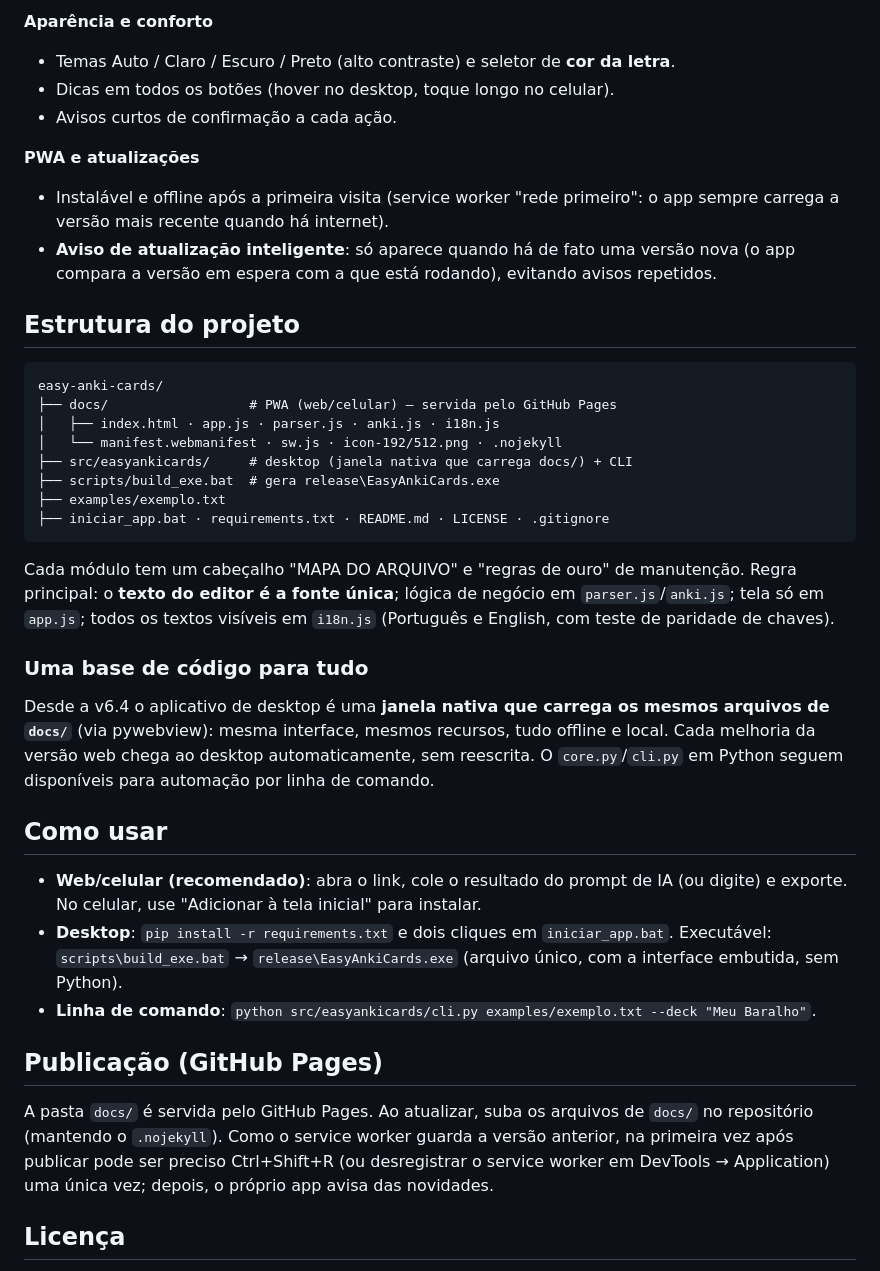
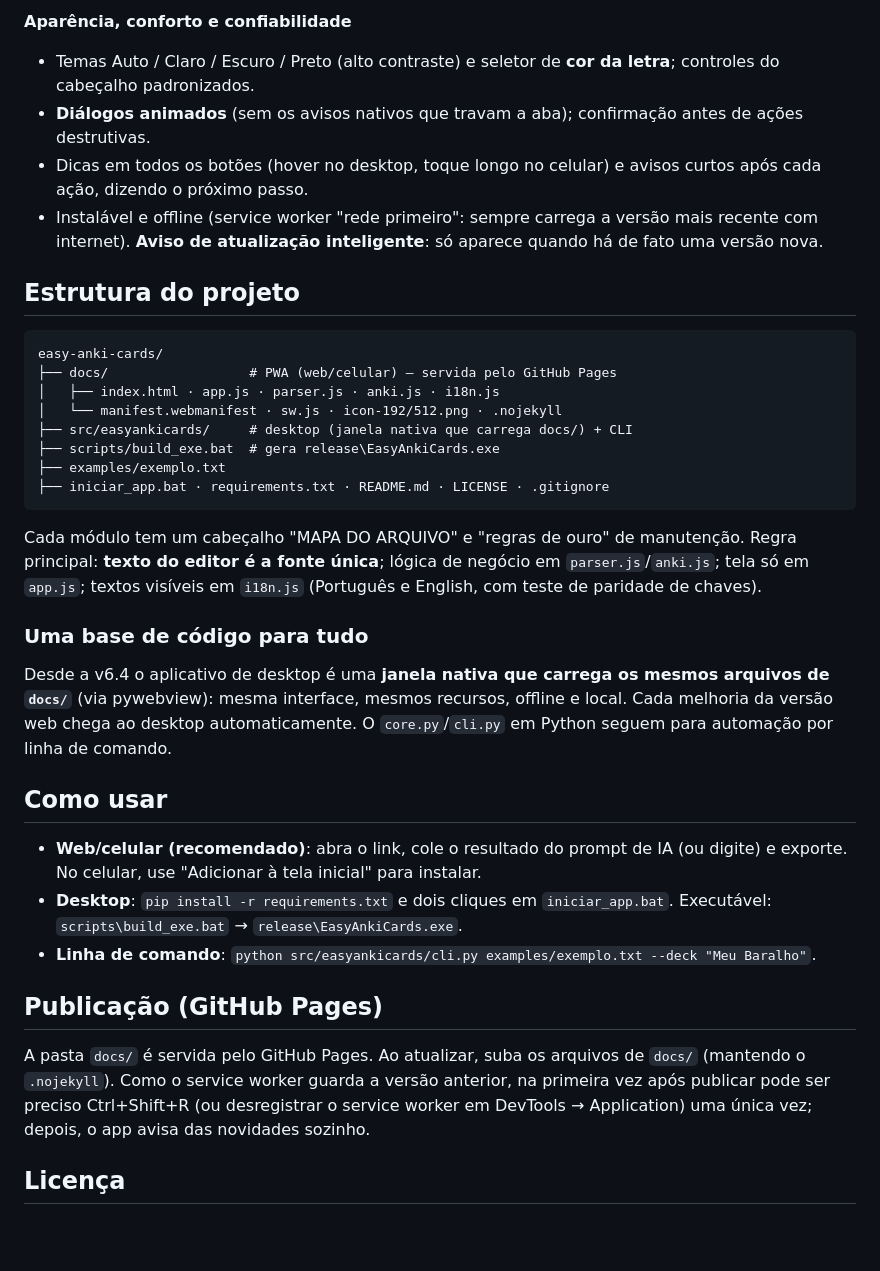
Before and after one commit to marlitosdev/easyankicards, a Markdown page: README.md, the part around one of its changes. Drawn GitHub-style; blank space fills up the shorter version.

````diff
--- a/README.md
+++ b/README.md
@@ -58,12 +60,9 @@ O texto é a única fonte de verdade: tudo o que você edita na tela é reescrit
 
-**Aparência e conforto**
-- Temas Auto / Claro / Escuro / Preto (alto contraste) e seletor de **cor da letra**.
-- Dicas em todos os botões (hover no desktop, toque longo no celular).
-- Avisos curtos de confirmação a cada ação.
-
-**PWA e atualizações**
-- Instalável e offline após a primeira visita (service worker "rede primeiro": o app sempre carrega a versão mais recente quando há internet).
-- **Aviso de atualização inteligente**: só aparece quando há de fato uma versão nova (o app compara a versão em espera com a que está rodando), evitando avisos repetidos.
+**Aparência, conforto e confiabilidade**
+- Temas Auto / Claro / Escuro / Preto (alto contraste) e seletor de **cor da letra**; controles do cabeçalho padronizados.
+- **Diálogos animados** (sem os avisos nativos que travam a aba); confirmação antes de ações destrutivas.
+- Dicas em todos os botões (hover no desktop, toque longo no celular) e avisos curtos após cada ação, dizendo o próximo passo.
+- Instalável e offline (service worker "rede primeiro": sempre carrega a versão mais recente com internet). **Aviso de atualização inteligente**: só aparece quando há de fato uma versão nova.
 
 ## Estrutura do projeto
 
@@ -78,21 +77,21 @@ easy-anki-cards/
 ├── iniciar_app.bat · requirements.txt · README.md · LICENSE · .gitignore
 ```
 
-Cada módulo tem um cabeçalho "MAPA DO ARQUIVO" e "regras de ouro" de manutenção. Regra principal: o **texto do editor é a fonte única**; lógica de negócio em `parser.js`/`anki.js`; tela só em `app.js`; todos os textos visíveis em `i18n.js` (Português e English, com teste de paridade de chaves).
+Cada módulo tem um cabeçalho "MAPA DO ARQUIVO" e "regras de ouro" de manutenção. Regra principal: **texto do editor é a fonte única**; lógica de negócio em `parser.js`/`anki.js`; tela só em `app.js`; textos visíveis em `i18n.js` (Português e English, com teste de paridade de chaves).
 
 ### Uma base de código para tudo
 
-Desde a v6.4 o aplicativo de desktop é uma **janela nativa que carrega os mesmos arquivos de `docs/`** (via pywebview): mesma interface, mesmos recursos, tudo offline e local. Cada melhoria da versão web chega ao desktop automaticamente, sem reescrita. O `core.py`/`cli.py` em Python seguem disponíveis para automação por linha de comando.
+Desde a v6.4 o aplicativo de desktop é uma **janela nativa que carrega os mesmos arquivos de `docs/`** (via pywebview): mesma interface, mesmos recursos, offline e local. Cada melhoria da versão web chega ao desktop automaticamente. O `core.py`/`cli.py` em Python seguem para automação por linha de comando.
 
 ## Como usar
 
 - **Web/celular (recomendado)**: abra o link, cole o resultado do prompt de IA (ou digite) e exporte. No celular, use "Adicionar à tela inicial" para instalar.
-- **Desktop**: `pip install -r requirements.txt` e dois cliques em `iniciar_app.bat`. Executável: `scripts\build_exe.bat` → `release\EasyAnkiCards.exe` (arquivo único, com a interface embutida, sem Python).
+- **Desktop**: `pip install -r requirements.txt` e dois cliques em `iniciar_app.bat`. Executável: `scripts\build_exe.bat` → `release\EasyAnkiCards.exe`.
 - **Linha de comando**: `python src/easyankicards/cli.py examples/exemplo.txt --deck "Meu Baralho"`.
 
 ## Publicação (GitHub Pages)
 
-A pasta `docs/` é servida pelo GitHub Pages. Ao atualizar, suba os arquivos de `docs/` no repositório (mantendo o `.nojekyll`). Como o service worker guarda a versão anterior, na primeira vez após publicar pode ser preciso Ctrl+Shift+R (ou desregistrar o service worker em DevTools → Application) uma única vez; depois, o próprio app avisa das novidades.
+A pasta `docs/` é servida pelo GitHub Pages. Ao atualizar, suba os arquivos de `docs/` (mantendo o `.nojekyll`). Como o service worker guarda a versão anterior, na primeira vez após publicar pode ser preciso Ctrl+Shift+R (ou desregistrar o service worker em DevTools → Application) uma única vez; depois, o app avisa das novidades sozinho.
 
 ## Licença
 
````
Also changed, not shown: other parts of README.md (+25 -23 lines).
